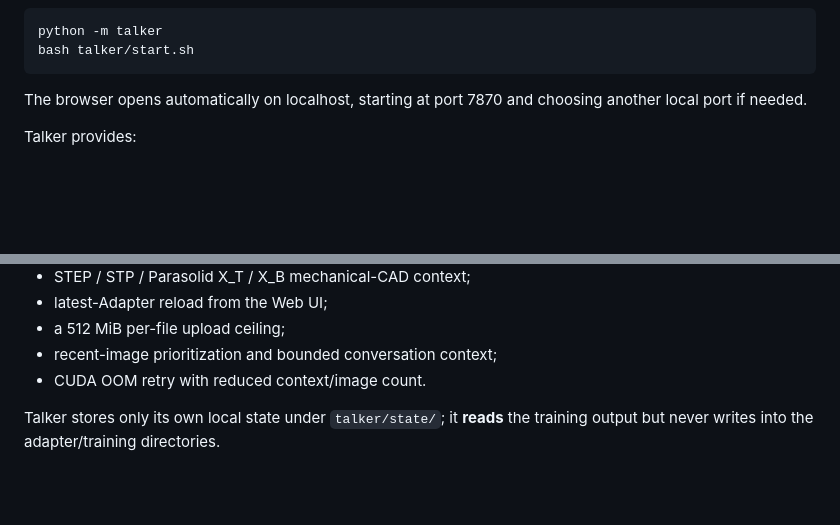
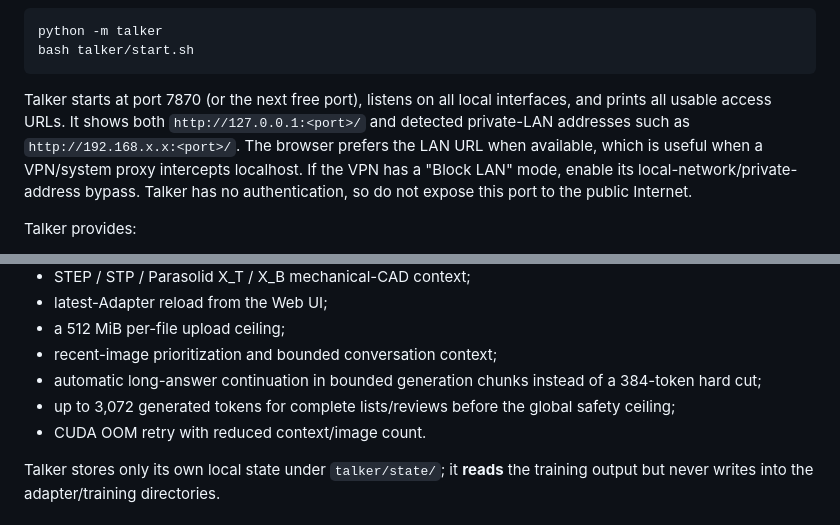
Before and after one commit to RuthlessCreature/Oracle-Lite, a Markdown page: README.md, 2 parts joined by grey strips. Rendered like a GitHub page; blank space fills up the shorter version.

Commit message:
docs(talker): document long answers and LAN/VPN access

````diff
--- a/README.md
+++ b/README.md
@@ -306,8 +306,13 @@ python -m talker
 bash talker/start.sh
 ```
 
-The browser opens automatically on localhost, starting at port 7870 and choosing
-another local port if needed.
+Talker starts at port 7870 (or the next free port), listens on all local
+interfaces, and prints all usable access URLs. It shows both
+`http://127.0.0.1:<port>/` and detected private-LAN addresses such as
+`http://192.168.x.x:<port>/`. The browser prefers the LAN URL when available,
+which is useful when a VPN/system proxy intercepts localhost. If the VPN has a
+"Block LAN" mode, enable its local-network/private-address bypass. Talker has no
+authentication, so do not expose this port to the public Internet.
 
 Talker provides:
 
@@ -323,6 +328,8 @@ Talker provides:
 - latest-Adapter reload from the Web UI;
 - a 512 MiB per-file upload ceiling;
 - recent-image prioritization and bounded conversation context;
+- automatic long-answer continuation in bounded generation chunks instead of a 384-token hard cut;
+- up to 3,072 generated tokens for complete lists/reviews before the global safety ceiling;
 - CUDA OOM retry with reduced context/image count.
 
 Talker stores only its own local state under `talker/state/`; it **reads** the
````
